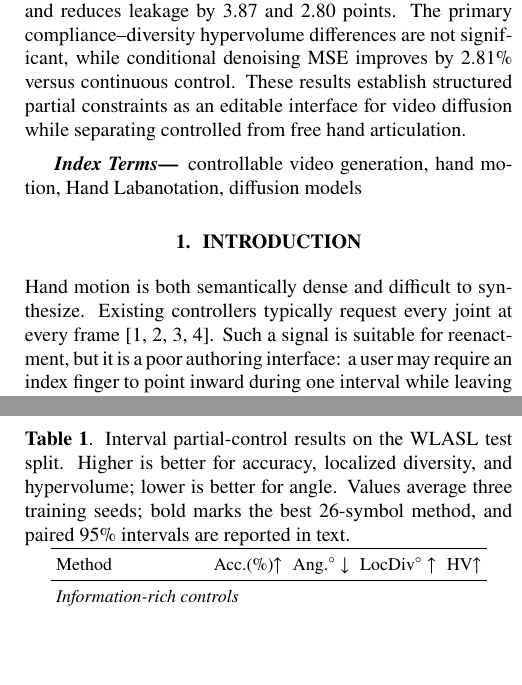
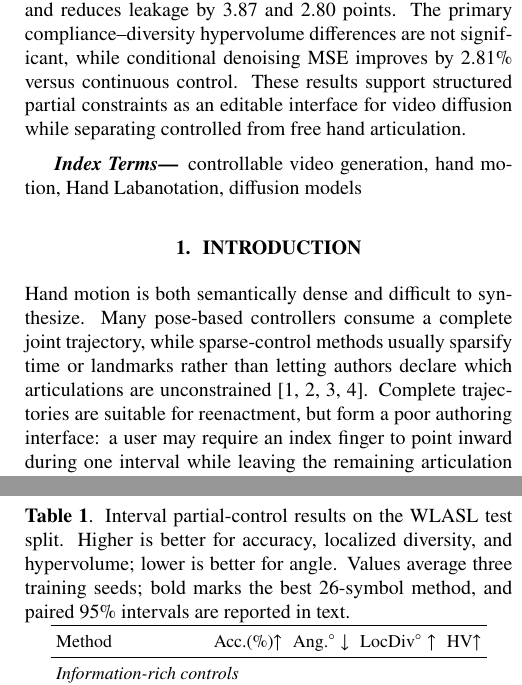
Before and after one commit to GitMonkey0/SetHL-Wan, a LaTeX paper (paper/main.tex): two parts of the columns of pages 1 and 4 of 5, joined at a grey line, cut so that both start at the same text, the shorter picture padded with empty space. Compiled offline with pdfLaTeX.

Commit message:
Clarify partial-control motivation

```diff
--- a/paper/main.tex
+++ b/paper/main.tex
@@ -28,7 +28,7 @@ accuracy over continuous and learned vector-quantized controls by 1.59 and 1.34
 points, and reduces leakage by 3.87 and 2.80 points. The primary
 compliance--diversity hypervolume differences are not significant, while
 conditional denoising MSE improves by \DenoiseRelative\% versus continuous
-control. These results establish structured partial constraints as an editable
+control. These results support structured partial constraints as an editable
 interface for video diffusion while separating controlled from free hand
 articulation.
 \end{abstract}
@@ -39,9 +39,11 @@ controllable video generation, hand motion, Hand Labanotation, diffusion models
 
 \section{Introduction}
 \label{sec:intro}
-Hand motion is both semantically dense and difficult to synthesize.  Existing
-controllers typically request every joint at every frame~\cite{controlnet,
-sparsectrl,motioni2v,motionctrl}.  Such a signal is suitable for reenactment, but it is a poor
+Hand motion is both semantically dense and difficult to synthesize.  Many
+pose-based controllers consume a complete joint trajectory, while sparse-control
+methods usually sparsify time or landmarks rather than letting authors declare
+which articulations are unconstrained~\cite{controlnet,sparsectrl,motioni2v,motionctrl}.
+Complete trajectories are suitable for reenactment, but form a poor
 authoring interface: a user may require an index finger to point inward during
 one interval while leaving the remaining articulation unspecified.  Treating
 missing coordinates as zeros or hallucinating a single completed skeleton
```
Also changed, not shown: paper/main.pdf.
